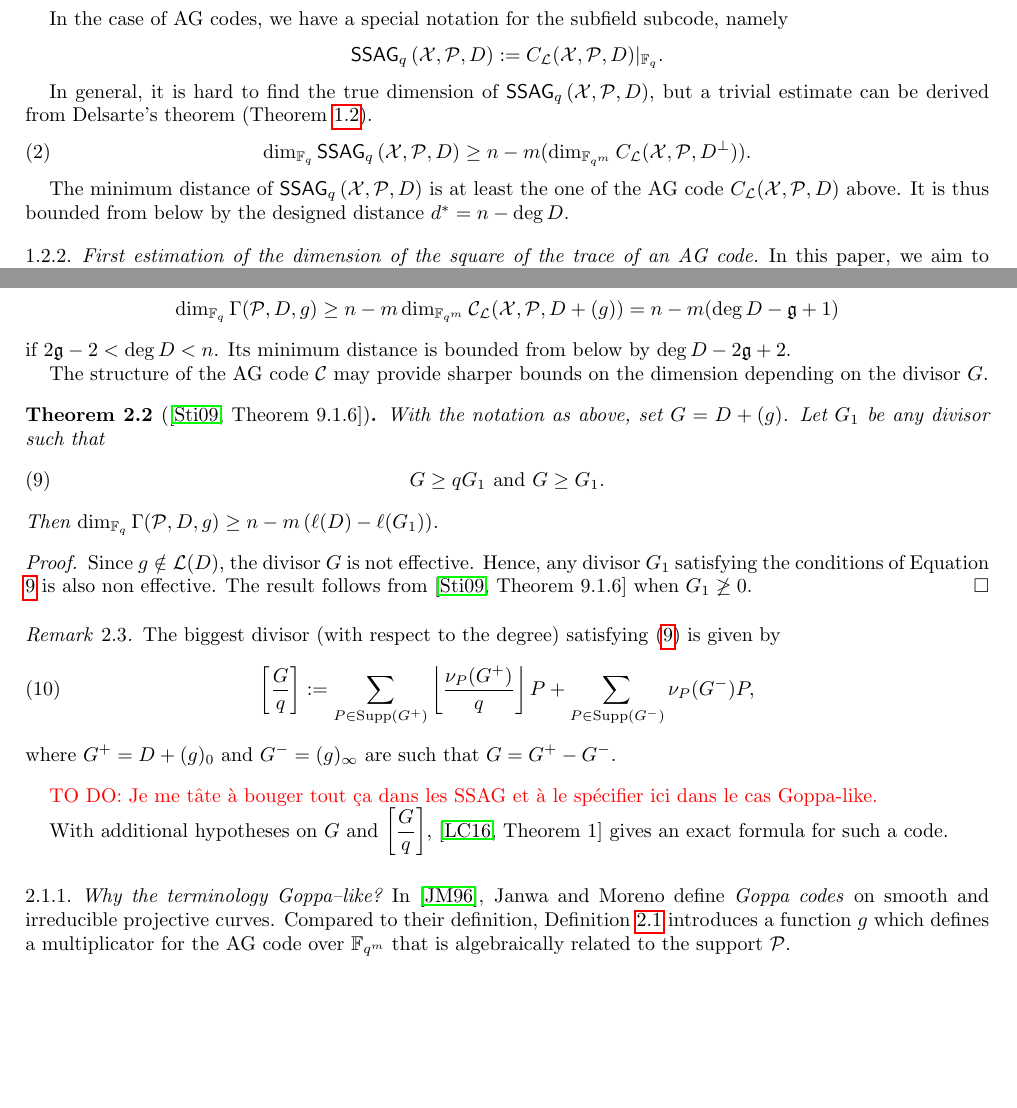
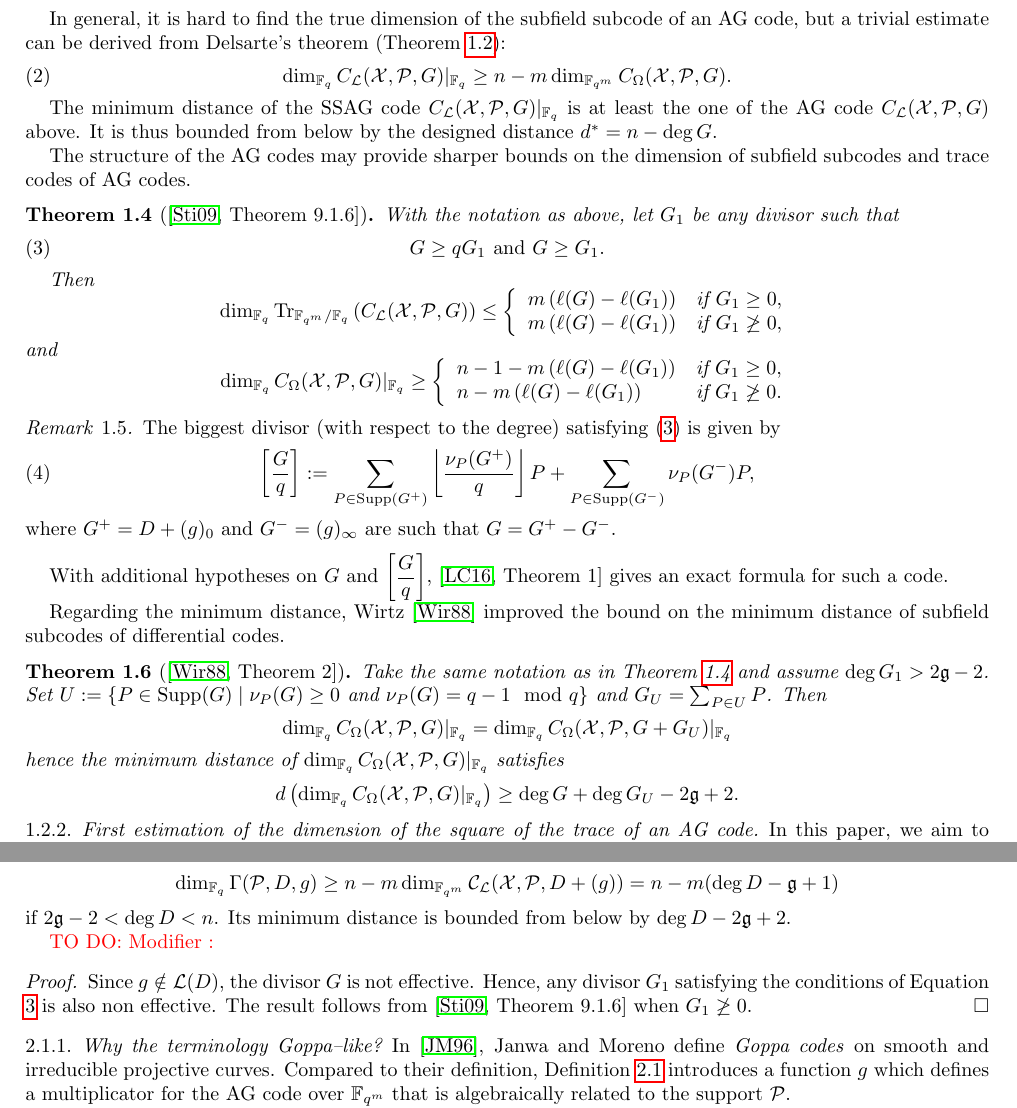
Before and after one commit to Reiikar/Distinguisher, a LaTeX paper (src/Hermitian_SSAG_distinguisher.tex): two parts of pages 4 and 6 of 17, joined at a grey line, cut at the place of the change, the shorter picture padded with empty space. Compiled offline with pdfLaTeX.

Commit message:
paramètres SSAG

```diff
--- a/src/Hermitian_SSAG_distinguisher.tex
+++ b/src/Hermitian_SSAG_distinguisher.tex
@@ -232,14 +232,54 @@ with $D^{\perp} = D_{\calP}-D+W$, where $D_{\calP} = \sum\limits_{P \in \calP} P
 \end{proposition}
 
-In the case of AG codes, we have a special notation for the subfield subcode, namely
-\[\ssag{\calX,\calP,D} := C_{\calL}(\calX,\calP,D)|_{\fq}.\]
+%In the case of AG codes, we have a special notation for , namely
+%\[\ssag{\calX,\calP,G} := C_{\calL}(\calX,\calP,G)|_{\fq}.\]
 
-In general, it is hard to find the true dimension of $\ssag{\calX,\calP,D}$, but a trivial estimate can be derived from Delsarte's theorem (Theorem~\ref{th:delsarte}).
+In general, it is hard to find the true dimension of the subfield subcode of an AG code, but a trivial estimate can be derived from Delsarte's theorem (Theorem~\ref{th:delsarte}):
 \begin{equation}\label{eq:dim_ssag}
-	\dim_{\fq} \ssag{\calX,\calP,D} \geq n - m(\dim_{\fqm} C_{\calL}(\calX,\calP,D^{\perp})).
+	\dim_{\fq} C_{\calL}(\calX,\calP,G)|_{\fq} \geq n - m\dim_{\fqm} C_{\Omega}(\calX,\calP,G).
 \end{equation}
 
-The minimum distance of $\ssag{\calX,\calP,D}$ is at least the one of the AG code $C_{\calL}(\calX,\calP,D)$ above. It is thus bounded from below by the designed distance $d^*=n-\deg D$.% Furthermore, in some particular cases, the minimum distance of subfield subcode of a linear code can be much greater.
+The minimum distance of the SSAG code $C_{\calL}(\calX,\calP,G)|_{\fq}$ is at least the one of the AG code $C_{\calL}(\calX,\calP,G)$ above. It is thus bounded from below by the designed distance $d^*=n-\deg G$.%
+
+The structure of the AG codes may provide sharper bounds on the dimension of subfield subcodes and trace codes of AG codes.
+
+\begin{thm}[{\cite[Theorem~9.1.6]{Sti09}}]\label{thm:dim_ssag}
+	With the notation as above, let $G_1$ be any divisor such that
+	\begin{equation} \label{eq:divisor_G_1}
+		G \geq qG_1 \ \mathrm{and} \ G \geq G_1.
+	\end{equation}
+
+	Then
+\[	\dim_{\fq} \Tr{C_{\calL}(\calX,\calP,G)} \leq  \left\{\begin{array}{ll}
+	m\left(\ell(G) - \ell(G_1)\right) & \text{if } G_1 \geq 0, \\
+	m\left(\ell(G) - \ell(G_1)\right) & \text{if } G_1 \not\geq 0,
+\end{array} \right.\]
+	and
+\[	\dim_{\fq} C_{\Omega}(\calX,\calP,G)|_{\fq} \geq  \left\{\begin{array}{ll}
+	n-1-m\left(\ell(G) - \ell(G_1)\right) & \text{if } G_1 \geq 0, \\
+	n-m\left(\ell(G) - \ell(G_1)\right) & \text{if } G_1 \not\geq 0.
+\end{array} \right.\]
+\end{thm}
+
+\begin{remark}\label{rk:G/q}
+	The biggest divisor (with respect to the degree) satisfying \eqref{eq:divisor_G_1} is given by
+	\begin{equation}\label{eq:G/q}
+		\left[ \frac{G}{q} \right]:= \sum\limits_{P \in \Supp(G^+)} \left\lfloor\frac{\nu_P(G^+)}{q}\right\rfloor P + \sum\limits_{P \in \Supp(G^-)}\nu_P(G^-)P,
+	\end{equation}
+	where $G^+ = D+(g)_0$ and $G^-=(g)_\infty$ are such that $G=G^+-G^-$.
+\end{remark}
+
+With additional hypotheses on $G$ and $\displaystyle \left[ \frac{G}{q} \right]$, {\cite[Theorem~1]{Le16}} gives an exact formula for such a code.
+
+Regarding the minimum distance, Wirtz \cite{W88} improved the bound on the minimum distance of subfield subcodes of differential codes.
+
+\begin{thm}[{\cite[Theorem~2]{W88}}]
+	Take the same notation as in Theorem \ref{thm:dim_ssag} and assume $\deg G_1 > 2 \mathfrak{g}-2$.
+	Set $U:=\{P \in \Supp(G) \mid \nu_P(G) \geq 0 \text{ and } \nu_P(G) = q-1 \mod q\}$ and $G_U=\sum_{P \in U} P$. Then
+	\[	\dim_{\fq} C_{\Omega}(\calX,\calP,G)|_{\fq} = 	\dim_{\fq} C_{\Omega}(\calX,\calP,G+G_U)|_{\fq} \]
+	hence the minimum distance of $\dim_{\fq} C_{\Omega}(\calX,\calP,G)|_{\fq}$ satisfies
+	\[d\left(	\dim_{\fq} C_{\Omega}(\calX,\calP,G)|_{\fq} \right) \geq \deg G + \deg G_U -2\mathfrak{g}+2.\]
+\end{thm}
 
 
 \subsubsection{First estimation of the dimension of the square of the trace of an AG code}
@@ -358,38 +398,13 @@ Such a code has length $n = \# \calP$. As stated in \cite[Theorem~1]{JM96}, its
 \[\dim_{\fq} \Gamma(\calP,D,g) \geq n-m \dim_{\fqm} \calC_{\calL}(\calX,\calP,D+(g)) =n-m(\deg D - \mathfrak{g} +1 )\]
 if $2\mathfrak{g} - 2 < \deg D < n$. Its minimum distance is bounded from below by $\deg D - 2 \mathfrak{g} + 2$.
 
-The structure of the AG code $\calC$ may provide sharper bounds on the dimension depending on the divisor $G$.
-
-\begin{thm}[{\cite[Theorem~9.1.6]{Sti09}}]
-With the notation as above, set $G=D+(g)$. Let $G_1$ be any divisor such that
-\begin{equation} \label{eq:divisor_G_1}
-G \geq qG_1 \ \mathrm{and} \ G \geq G_1.
-\end{equation}
-Then $\dim_{\fq} \Gamma(\calP,D,g)  \geq n-m\left(\ell(D) - \ell(G_1)\right)$.
-
-\end{thm}
+\TODO{Modifier :}
 
 \begin{proof}
 Since $g \notin \calL(D)$, the divisor $G$ is not effective. Hence, any divisor $G_1$ satisfying the conditions of Equation \ref{eq:divisor_G_1} is also non effective. The result follows from {\cite[Theorem~9.1.6]{Sti09}} when $G_1\not\geq 0$.
 \end{proof}
 
-\begin{remark}\label{rk:G/q}
-The biggest divisor (with respect to the degree) satisfying \eqref{eq:divisor_G_1} is given by
-\begin{equation}\label{eq:G/q}
-\left[ \frac{G}{q} \right]:= \sum\limits_{P \in \Supp(G^+)} \left\lfloor\frac{\nu_P(G^+)}{q}\right\rfloor P + \sum\limits_{P \in \Supp(G^-)}\nu_P(G^-)P,
-\end{equation}
- where $G^+ = D+(g)_0$ and $G^-=(g)_\infty$ are such that $G=G^+-G^-$.
-\end{remark}
 
-\TODO{Je me tâte à bouger tout ça dans les SSAG et à le spécifier ici dans le cas Goppa-like.}
-
-With additional hypotheses on $G$ and $\displaystyle \left[ \frac{G}{q} \right]$, {\cite[Theorem~1]{Le16}} gives an exact formula for such a code.
-
-%\begin{thm}
-%	Set $U:=\{P \in \Supp(G) \mid \nu_P(G) \geq 0 \text{ and } \nu_P(G) = q-1 \mod q\}$ and $G_U=\sum_{P \in U} P$. Then
-%
-%
-%\end{thm}
 
 \subsubsection{Why the terminology \textit{Goppa--like}?}
 
```
Also changed, not shown: src/Hermitian_SSAG_distinguisher.tex (42 more changed lines).
